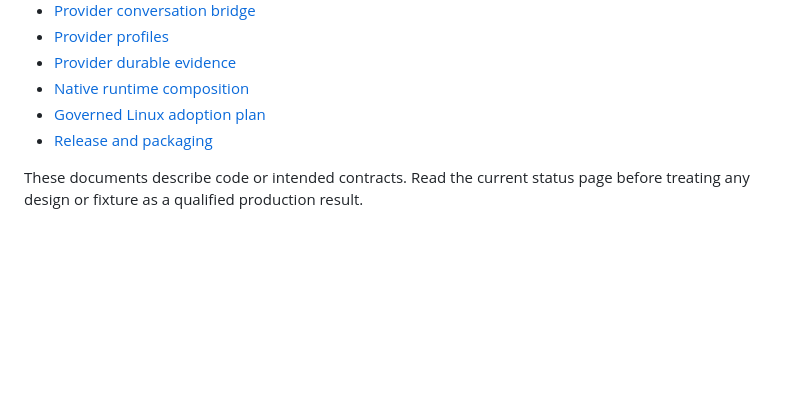
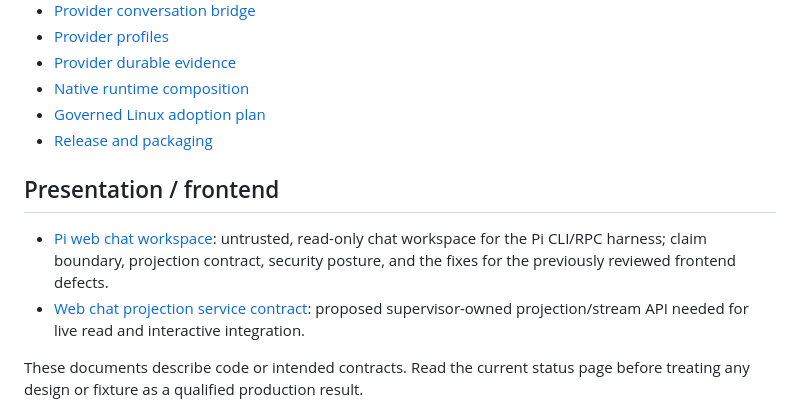
Before and after one commit to faetschi/trust-boundary, a Markdown page: docs/README.md, the part around the change. Rendered like a GitHub page; blank space fills up the shorter version.

```diff
--- a/docs/README.md
+++ b/docs/README.md
@@ -31,6 +31,15 @@
 - [Governed Linux adoption plan](governed-linux-adoption.md)
 - [Release and packaging](release.md)
 
+## Presentation / frontend
+
+- [Pi web chat workspace](web-chat.md): untrusted, read-only chat workspace for
+  the Pi CLI/RPC harness; claim boundary, projection contract, security posture,
+  and the fixes for the previously reviewed frontend defects.
+- [Web chat projection service contract](web-chat-contract.md): proposed
+  supervisor-owned projection/stream API needed for live read and interactive
+  integration.
+
 These documents describe code or intended contracts. Read the current status
 page before treating any design or fixture as a qualified production result.
 
```
Also changed, not shown: TASK_STATE.md (+31 -0 lines), docs/web-chat-contract.md (added, +149 -0 lines), docs/web-chat.md (added, +266 -0 lines), docs/webchat/qa/fixture-desktop.png (added), docs/webchat/qa/fixture-expanded-tools.png (added), docs/webchat/qa/mobile-conversation.png (added), docs/webchat/qa/mobile-inspector.png (added), docs/webchat/qa/replay-continuity-gap.png (added), docs/webchat/qa/unavailable-desktop.png (added).
